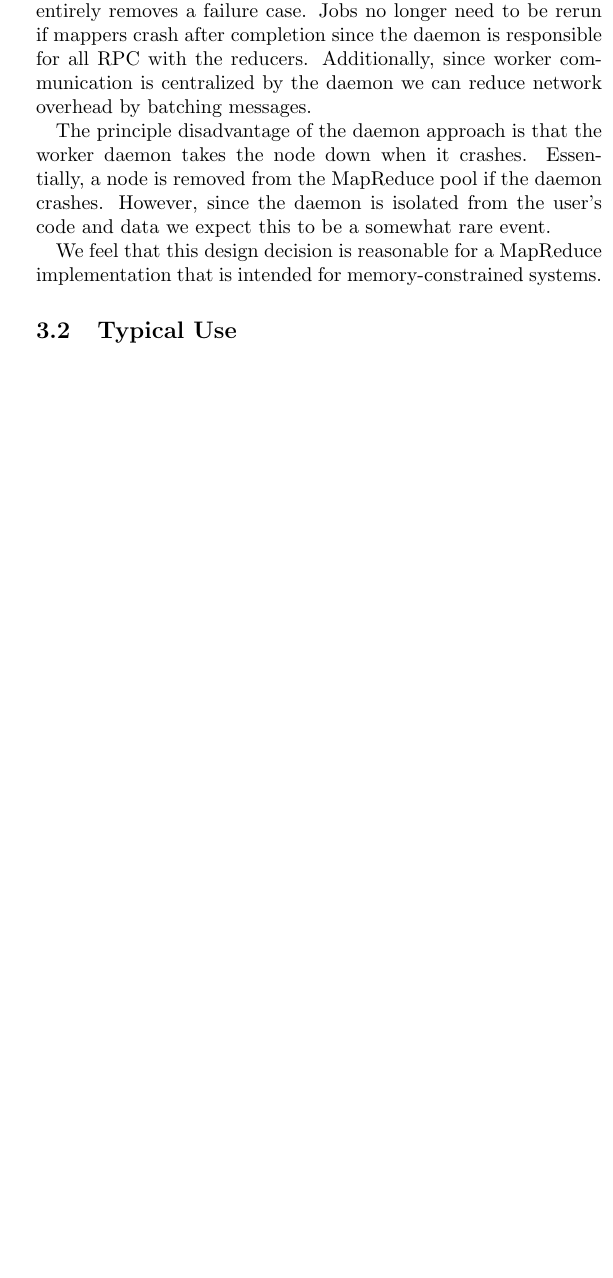
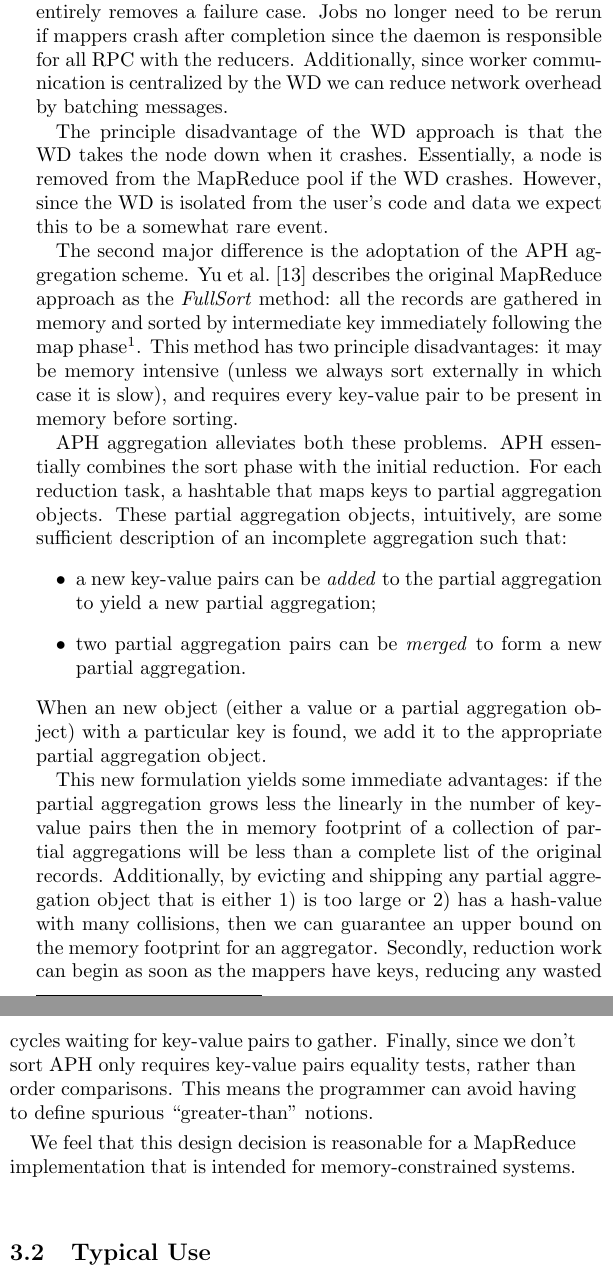
Before and after one commit to sopwithcamel/minni, a LaTeX document (intermediate/interm.tex): part of one column of page 2 of 3 before the commit and two parts of the columns of page 2 of 3 after it, the two joined at a grey line, cut so that both start at the same text, the shorter picture padded with empty space. Compiled offline with pdfLaTeX.

Commit message:
More work on the interm report, started discussion on the accumulator-partial hashing method

```diff
--- a/intermediate/interm.tex
+++ b/intermediate/interm.tex
@@ -85,7 +85,21 @@ The major difference between our architecture and prior implementations of MapRe
 
-There are three advantages to this approach. The first is that mapper threads can free system resources by closing immediately upon completion. This is especially important in systems where memory is scarce. This property has a secondary advantage: it entirely removes a failure case. Jobs no longer need to be rerun if mappers crash after completion since the daemon is responsible for all RPC with the reducers. Additionally, since worker communication is centralized by the daemon we can reduce network overhead by batching messages.
+The first major difference is the WD that sits on each node that mediates all communication between the master and the worker---including RPCing intermediate key/values to the reducers. This has some advantages and disadvantages.
 
-The principle disadvantage of the daemon approach is that the worker daemon takes the node down when it crashes.  Essentially, a node is removed from the MapReduce pool if the daemon crashes. However, since the daemon is isolated from the user's code and data we expect this to be a somewhat rare event.
+There are three advantages to this approach. The first is that mapper threads can free system resources by closing immediately upon completion. This is especially important in systems where memory is scarce. This property has a secondary advantage: it entirely removes a failure case. Jobs no longer need to be rerun if mappers crash after completion since the daemon is responsible for all RPC with the reducers. Additionally, since worker communication is centralized by the WD we can reduce network overhead by batching messages.
+
+The principle disadvantage of the WD approach is that the WD takes the node down when it crashes.  Essentially, a node is removed from the MapReduce pool if the WD crashes. However, since the WD is isolated from the user's code and data we expect this to be a somewhat rare event.
+
+The second major difference is the adoptation of the APH aggregation scheme. \citet{yu2009distributed} describes the original MapReduce approach as the \emph{FullSort} method: all the records are gathered in memory and sorted by intermediate key immediately following the map phase\footnote{If there are too many key-value pairs to store in memory then they are sorted externally.}. This method has two principle disadvantages: it may be memory intensive (unless we always sort externally in which case it is slow), and requires every key-value pair to be present in memory before sorting.
+
+ APH aggregation alleviates both these problems. APH essentially combines the sort phase with the initial reduction. For each reduction task, a hashtable that maps keys to partial aggregation objects. These partial aggregation objects, intuitively, are some sufficient description of an incomplete aggregation such that:
+\begin{itemize}
+ \item a new key-value pairs can be \emph{added} to the partial aggregation to yield a new partial aggregation;
+ \item two partial aggregation pairs can be \emph{merged} to form a new partial aggregation.
+\end{itemize}
+When an new object (either a value or a partial aggregation object) with a particular key is found, we add it to the appropriate partial aggregation object.
+
+This new formulation yields some immediate advantages: if the partial aggregation grows less the linearly in the number of key-value pairs then the in memory footprint of a collection of partial aggregations will be less than a complete list of the original records. Additionally, by evicting and shipping any partial aggregation object that is either 1) is too large or 2) has a hash-value with many collisions, then we can guarantee an upper bound on the memory footprint for an aggregator. Secondly, reduction work can begin as soon as the mappers have keys, reducing any wasted cycles waiting for key-value pairs to gather. Finally, since we don't sort APH only requires key-value pairs equality tests, rather than order comparisons. This means the programmer can avoid having to define spurious ``greater-than'' notions.
+
 
 We feel that this design decision is reasonable for a MapReduce implementation that is intended for memory-constrained systems.
 
```
Also changed, not shown: intermediate/interm.tex (4 more changed lines).
